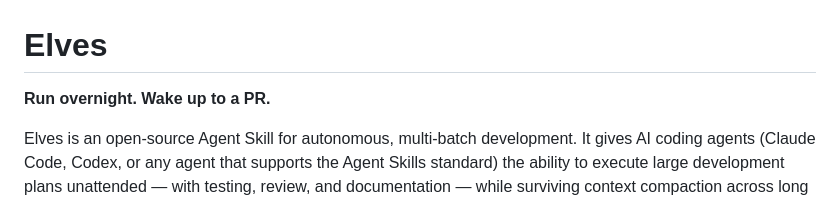
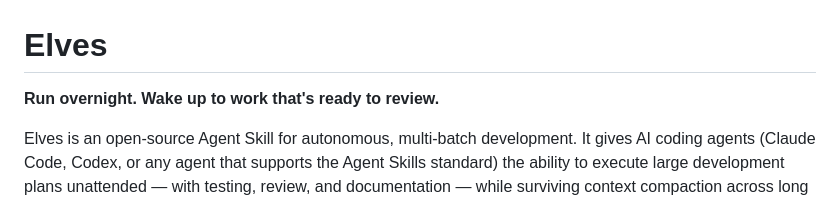
Before and after one commit to aigorahub/elves, a Markdown page: README.md, the part around the change. Drawn GitHub-style.

Commit message:
fix: tagline — 'wake up to work that's ready to review' not 'wake up to a PR'
The deliverable is not a PR. The deliverable is work that has already
been through multiple rounds of testing and review. Fixed in:
- README.md tagline
- GitHub repo description

```diff
--- a/README.md
+++ b/README.md
@@ -1,6 +1,6 @@
 # Elves
 
-**Run overnight. Wake up to a PR.**
+**Run overnight. Wake up to work that's ready to review.**
 
 Elves is an open-source Agent Skill for autonomous, multi-batch development. It gives AI coding agents (Claude Code, Codex, or any agent that supports the Agent Skills standard) the ability to execute large development plans unattended — with testing, review, and documentation — while surviving context compaction across long runs.
 
```
